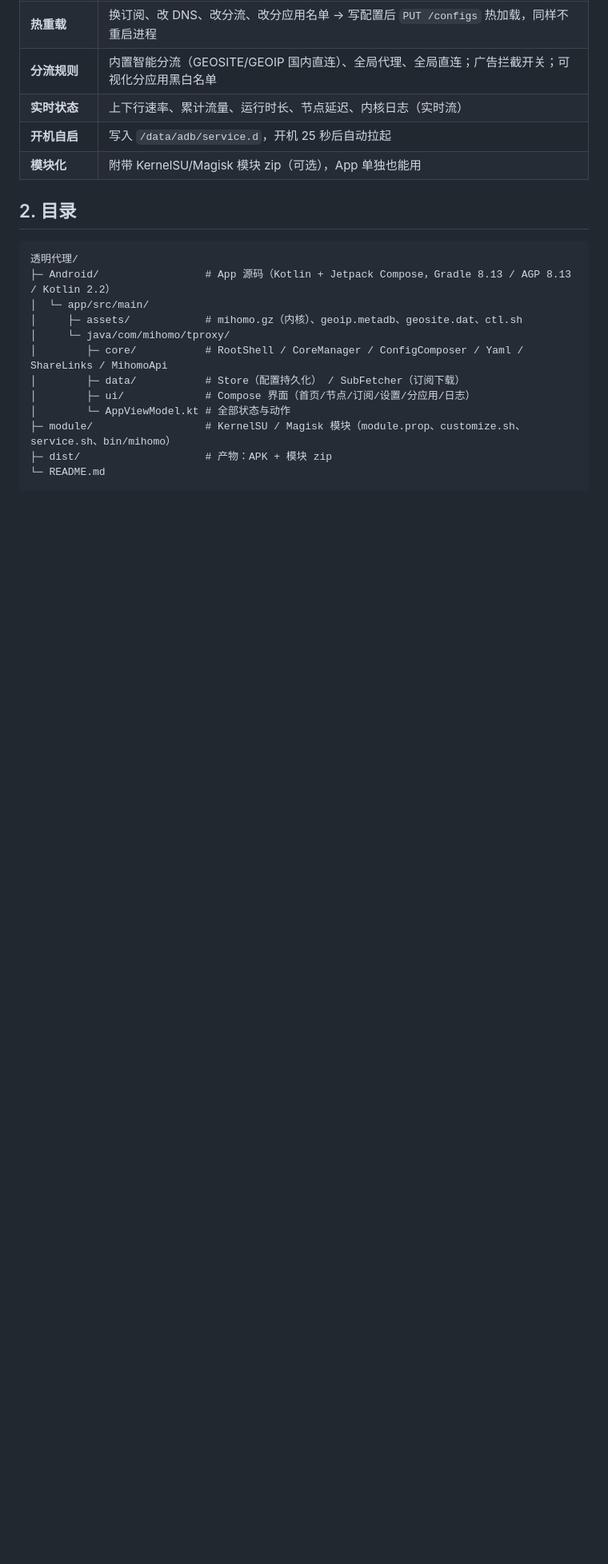
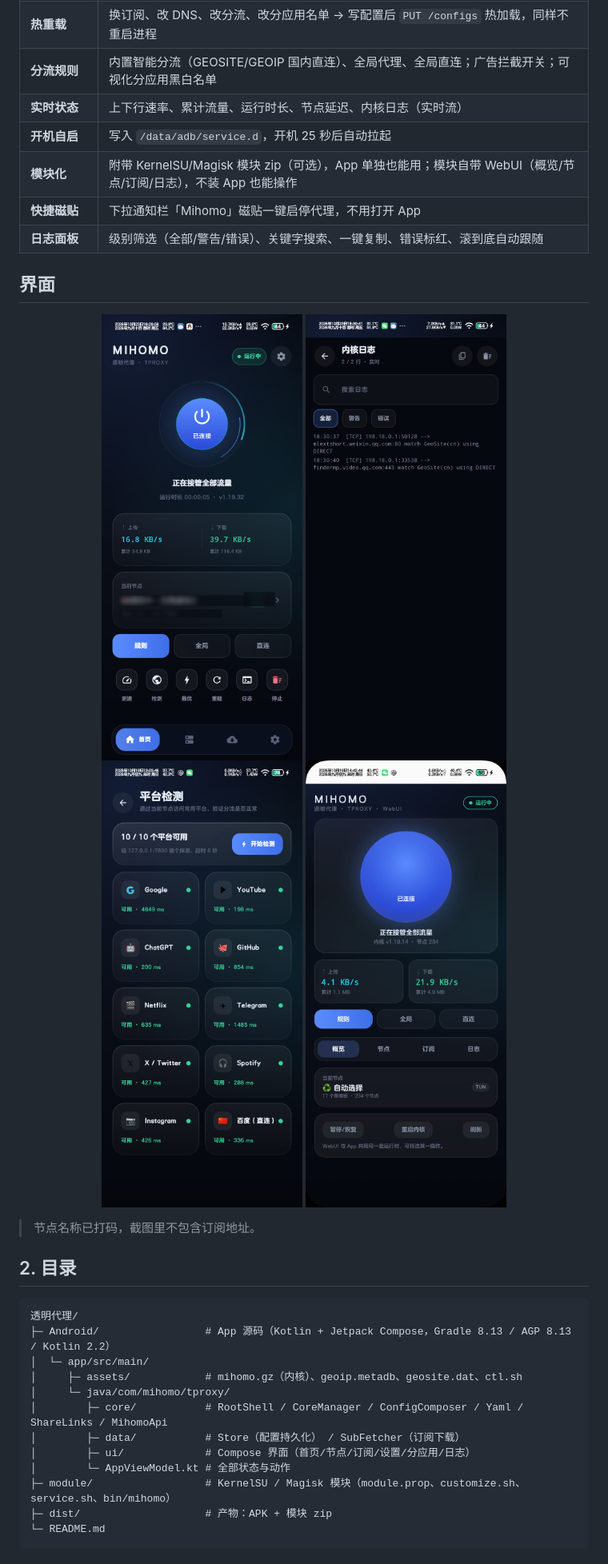
Before and after one commit to De4869/tunclash, a Markdown page: README.md, the part around one of its changes. Shown at 80% size. Rendered like a GitHub page; pictures changed too: docs/img/home.png (added), docs/img/logs.png (added), docs/img/platform-test.png (added); blank space fills up the shorter version.

```diff
--- a/README.md
+++ b/README.md
@@ -26,7 +31,20 @@
 | **分流规则** | 内置智能分流（GEOSITE/GEOIP 国内直连）、全局代理、全局直连；广告拦截开关；可视化分应用黑白名单 |
 | **实时状态** | 上下行速率、累计流量、运行时长、节点延迟、内核日志（实时流） |
 | **开机自启** | 写入 `/data/adb/service.d`，开机 25 秒后自动拉起 |
-| **模块化** | 附带 KernelSU/Magisk 模块 zip（可选），App 单独也能用 |
+| **模块化** | 附带 KernelSU/Magisk 模块 zip（可选），App 单独也能用；模块自带 WebUI（概览/节点/订阅/日志），不装 App 也能操作 |
+| **快捷磁贴** | 下拉通知栏「Mihomo」磁贴一键启停代理，不用打开 App |
+| **日志面板** | 级别筛选（全部/警告/错误）、关键字搜索、一键复制、错误标红、滚到底自动跟随 |
+
+## 界面
+
+<p align="center">
+  <img src="docs/img/home.png" width="300" alt="首页：一屏状态 / 流量 / 节点 / 模式 / 快捷操作">
+  <img src="docs/img/logs.png" width="300" alt="日志：级别筛选 / 搜索 / 复制">
+  <img src="docs/img/platform-test.png" width="300" alt="平台检测">
+  <img src="docs/img/webui.png" width="300" alt="模块 WebUI（不装 App 也能用）">
+</p>
+
+> 节点名称已打码，截图里不包含订阅地址。
 
 ## 2. 目录
 
```
Also changed, not shown: other parts of README.md (+35 -0 lines).
